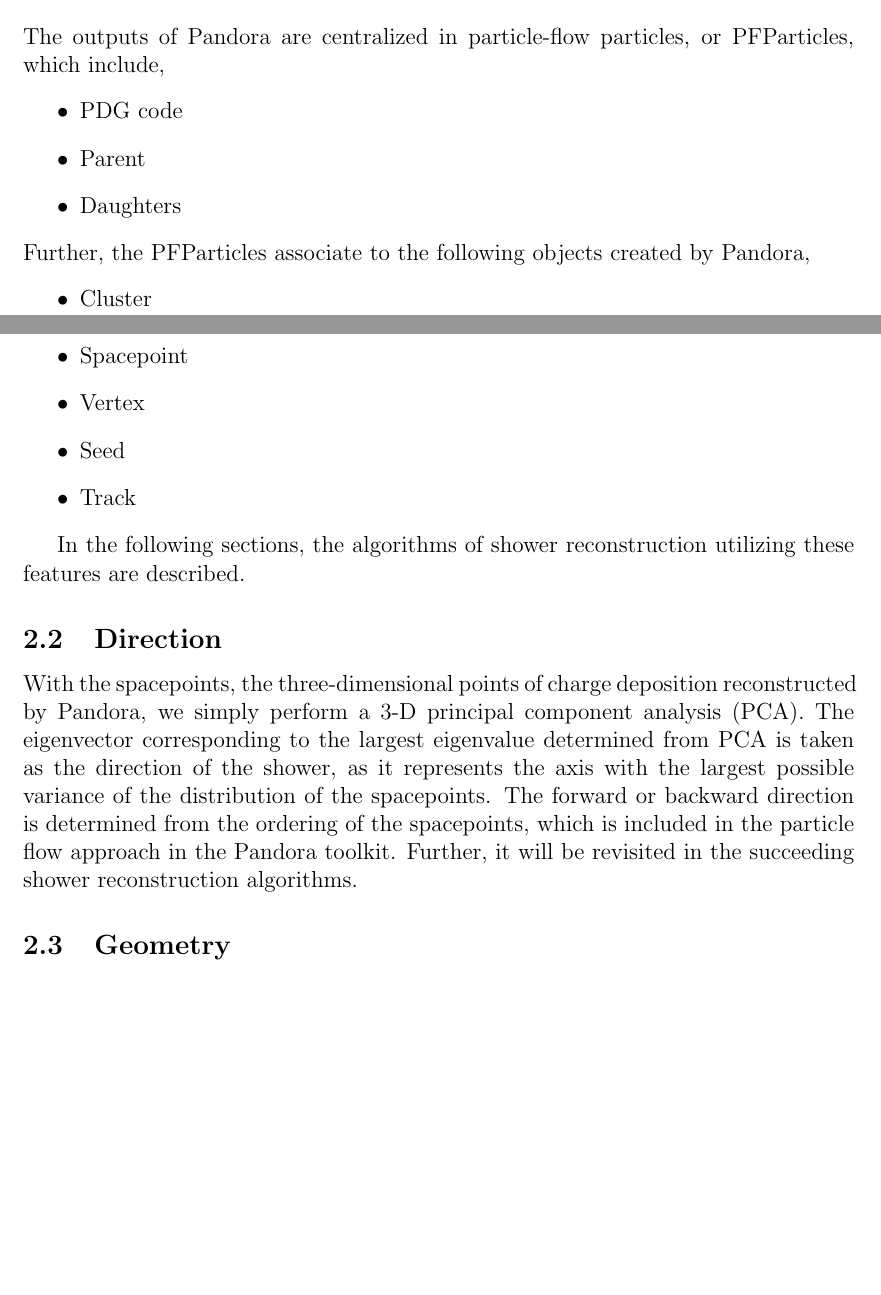
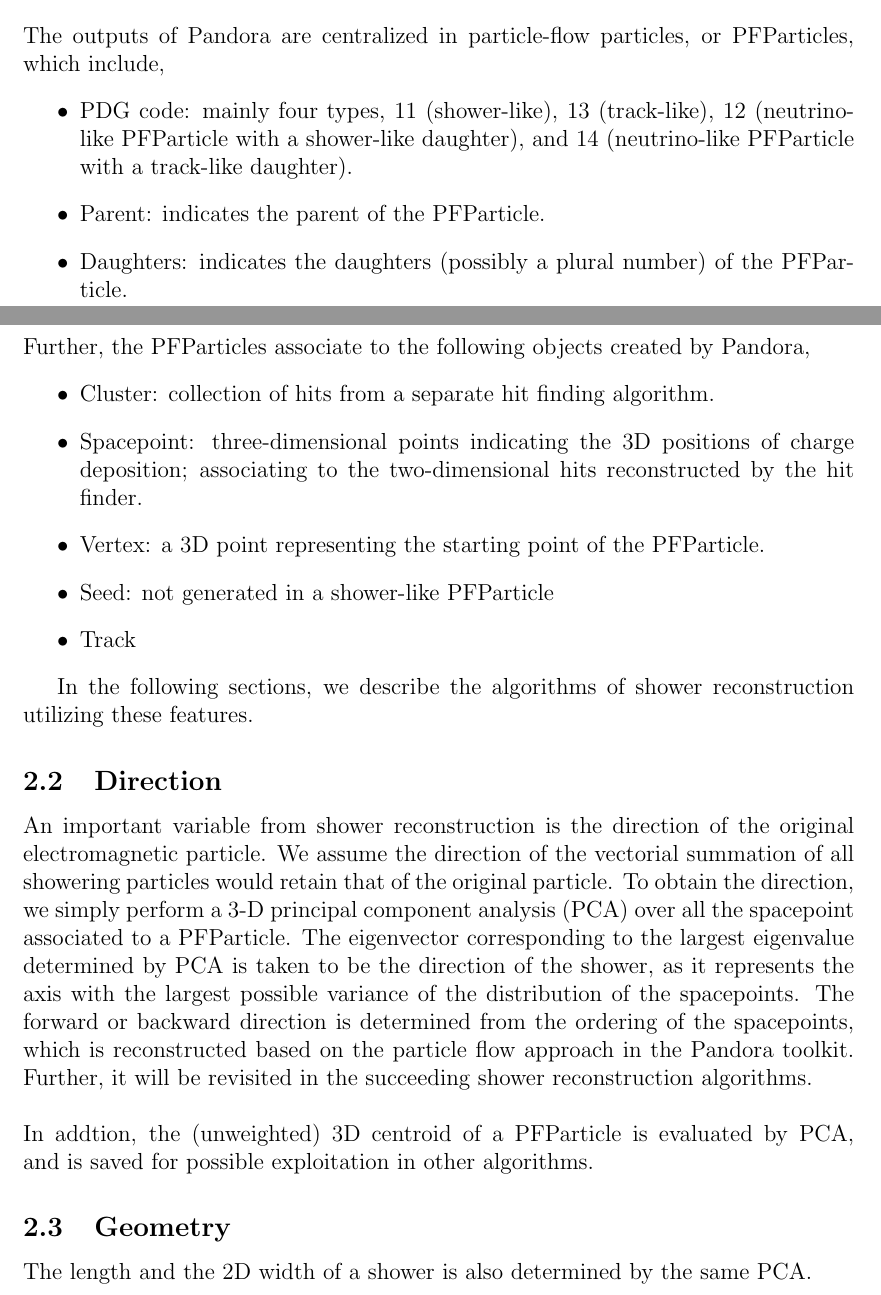
Before and after one commit to yuntsebaryon/PandoraShowerRecoNote, a LaTeX document (tex/main.tex, which reads tex/reco.tex): two parts of pages 1 and 2 of 2 before the commit and two parts of pages 1 and 2 of 3 after it, joined at a grey line, cut so that both start at the same text, the shorter picture padded with empty space. Compiled offline with pdfLaTeX.

Commit message:
finished two subsections

```diff
--- a/tex/reco.tex
+++ b/tex/reco.tex
@@ -17,39 +17,57 @@ as one of the pattern recognition and clustering algorithms. \\
 The outputs of Pandora are centralized in particle-flow particles,
 or PFParticles, which include,
 \begin{itemize}
-\item PDG code
-\item Parent
-\item Daughters
+\item PDG code: mainly four types, 11 (shower-like),
+      13 (track-like), 12 (neutrino-like PFParticle with a shower-like
+      daughter), and 14 (neutrino-like PFParticle with a track-like daughter).
+\item Parent: indicates the parent of the PFParticle.
+\item Daughters: indicates the daughters (possibly a plural number) of
+      the PFParticle.
 \end{itemize}
 Further, the PFParticles associate to the following objects created
 by Pandora,
 \begin{itemize}
-\item Cluster
-\item Spacepoint
-\item Vertex
-\item Seed
+\item Cluster: collection of hits from a separate hit finding algorithm.
+\item Spacepoint: three-dimensional points indicating the 3D positions
+      of charge deposition; associating to the two-dimensional hits
+      reconstructed by the hit finder.
+\item Vertex: a 3D point representing the starting point of the PFParticle.
+\item Seed: not generated in a shower-like PFParticle
 \item Track
 \end{itemize}
 
-In the following sections, the algorithms of shower reconstruction
-utilizing these features are described.
+In the following sections, we describe the algorithms of shower reconstruction
+utilizing these features.
 
 % -----------------------------------------------------------------------
 \subsection{Direction}
 
-With the spacepoints, the three-dimensional points of charge deposition
-reconstructed by Pandora, we simply perform a 3-D principal component
-analysis (PCA).
-The eigenvector corresponding to the largest eigenvalue determined from
-PCA is taken as the direction of the shower, as it represents the axis
+An important variable from shower reconstruction is the direction of the
+original electromagnetic particle.
+We assume the direction of the vectorial summation of all showering particles
+would retain that of the original particle.
+To obtain the direction,
+we simply perform a 3-D principal component
+analysis (PCA) over all the spacepoint associated to a PFParticle.
+The eigenvector corresponding to the largest eigenvalue determined by
+PCA is taken to be the direction of the shower, as it represents the axis
 with the largest possible variance of the distribution of the spacepoints.
 The forward or backward direction is determined from the ordering of
-the spacepoints, which is included in the particle flow approach in
-the Pandora toolkit.  Further, it will be revisited in the succeeding
-shower reconstruction algorithms.
+the spacepoints, which is reconstructed based on the particle flow approach in
+the Pandora toolkit.
+Further, it will be revisited in the succeeding
+shower reconstruction algorithms.\\
+\\
+In addtion, the (unweighted) 3D centroid of a PFParticle is evaluated
+by PCA, and is saved for possible exploitation in other algorithms.
 
 % -----------------------------------------------------------------------
 \subsection{Geometry}
+
+% Length, width
+The length and the 2D width of a shower is also determined by the same PCA.
+
+% Opening angle
 
 % -----------------------------------------------------------------------
 \subsection{Starting Point}
```
